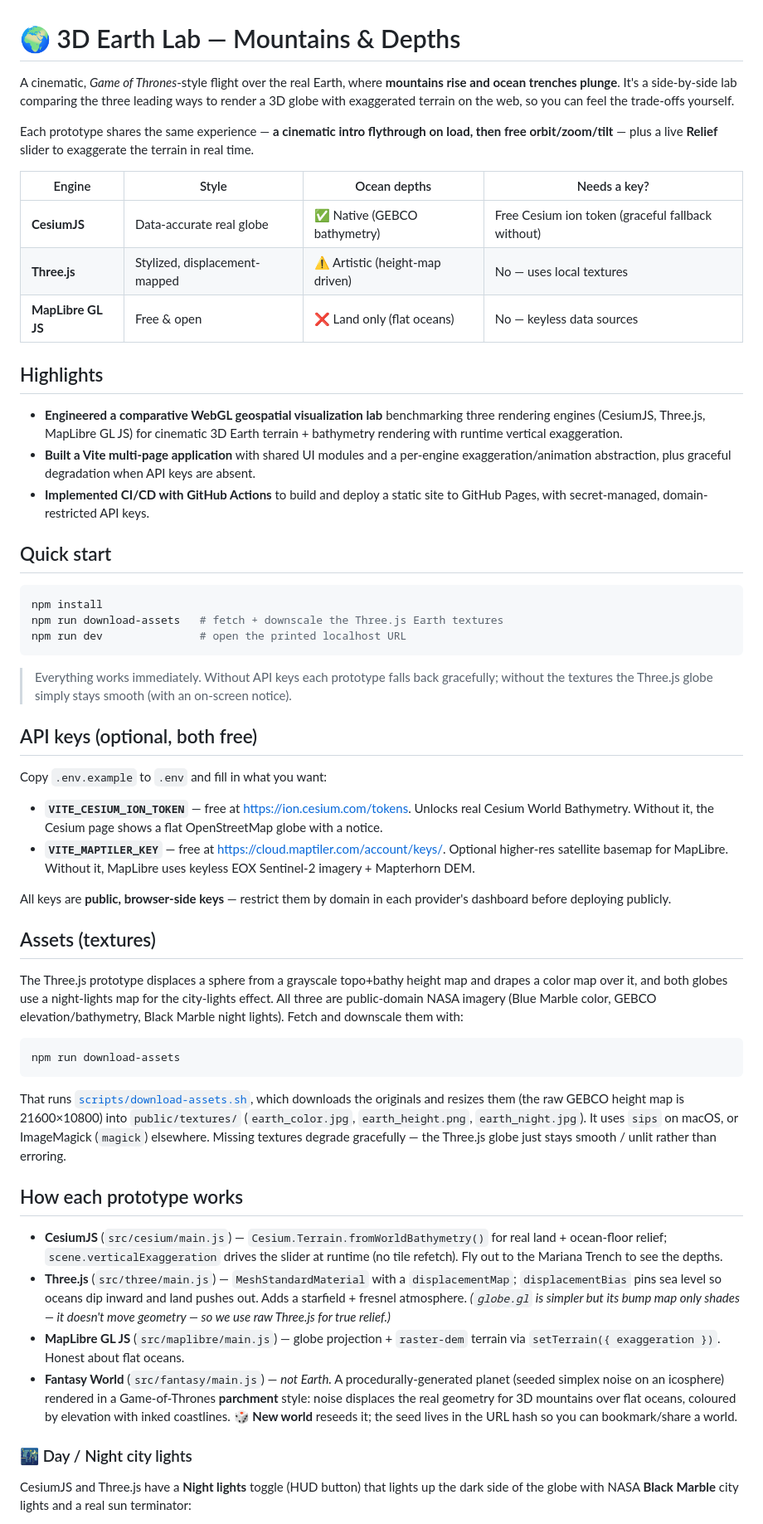
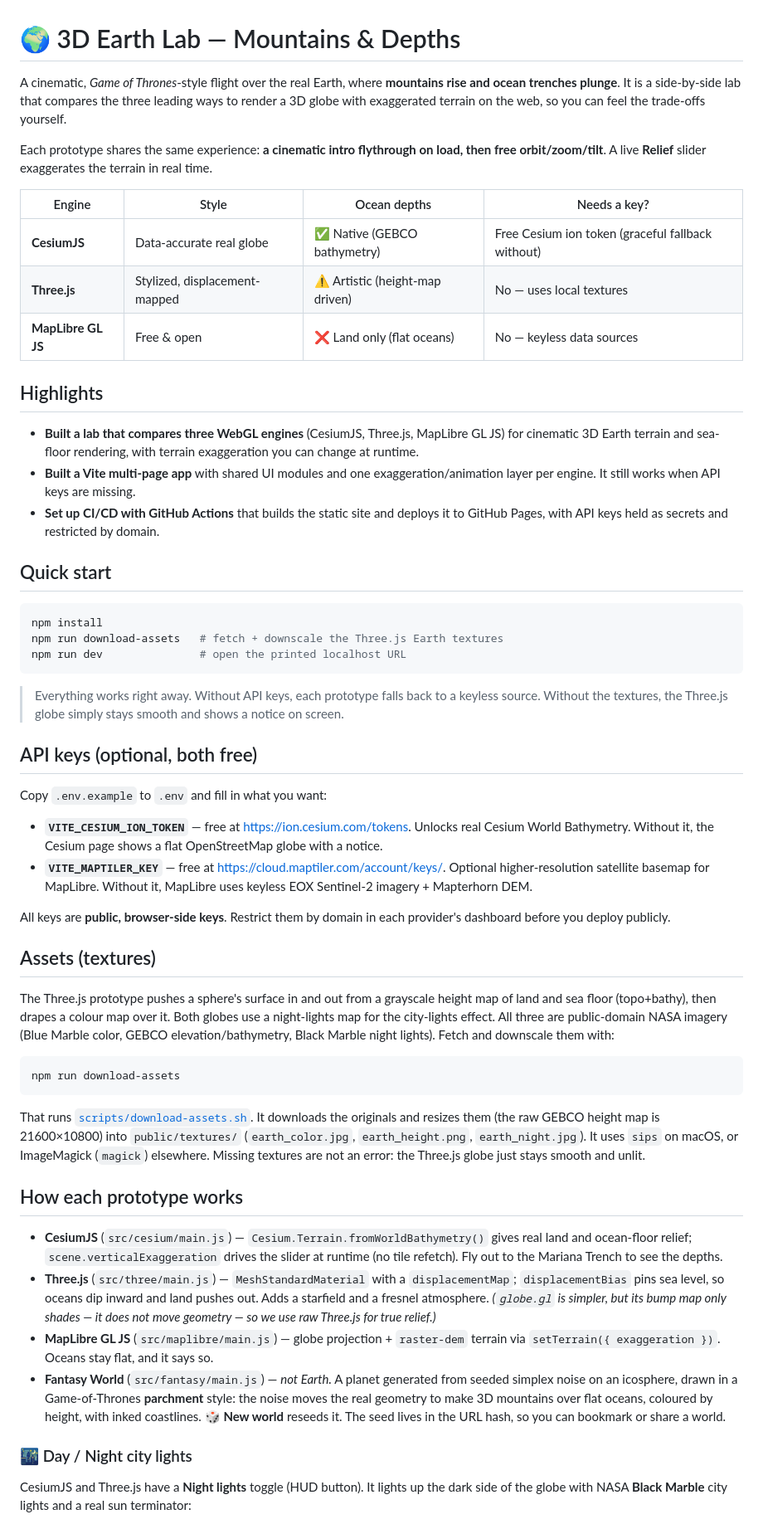
Before and after one commit to Ali0600/3D-globe, a Markdown page: README.md, the part around one of its changes. Shown at 83% size. Drawn GitHub-style.

````diff
--- a/README.md
+++ b/README.md
@@ -1,8 +1,8 @@
 # 🌍 3D Earth Lab — Mountains & Depths
 
-A cinematic, *Game of Thrones*-style flight over the real Earth, where **mountains rise and ocean trenches plunge**. It's a side-by-side lab comparing the three leading ways to render a 3D globe with exaggerated terrain on the web, so you can feel the trade-offs yourself.
+A cinematic, *Game of Thrones*-style flight over the real Earth, where **mountains rise and ocean trenches plunge**. It is a side-by-side lab that compares the three leading ways to render a 3D globe with exaggerated terrain on the web, so you can feel the trade-offs yourself.
 
-Each prototype shares the same experience — **a cinematic intro flythrough on load, then free orbit/zoom/tilt** — plus a live **Relief** slider to exaggerate the terrain in real time.
+Each prototype shares the same experience: **a cinematic intro flythrough on load, then free orbit/zoom/tilt**. A live **Relief** slider exaggerates the terrain in real time.
 
 | Engine | Style | Ocean depths | Needs a key? |
 |---|---|---|---|
@@ -12,9 +12,9 @@ Each prototype shares the same experience — **a cinematic intro flythrough on
 
 ## Highlights
 
-- **Engineered a comparative WebGL geospatial visualization lab** benchmarking three rendering engines (CesiumJS, Three.js, MapLibre GL JS) for cinematic 3D Earth terrain + bathymetry rendering with runtime vertical exaggeration.
-- **Built a Vite multi-page application** with shared UI modules and a per-engine exaggeration/animation abstraction, plus graceful degradation when API keys are absent.
-- **Implemented CI/CD with GitHub Actions** to build and deploy a static site to GitHub Pages, with secret-managed, domain-restricted API keys.
+- **Built a lab that compares three WebGL engines** (CesiumJS, Three.js, MapLibre GL JS) for cinematic 3D Earth terrain and sea-floor rendering, with terrain exaggeration you can change at runtime.
+- **Built a Vite multi-page app** with shared UI modules and one exaggeration/animation layer per engine. It still works when API keys are missing.
+- **Set up CI/CD with GitHub Actions** that builds the static site and deploys it to GitHub Pages, with API keys held as secrets and restricted by domain.
 
 ## Quick start
 
@@ -24,35 +24,35 @@ npm run download-assets   # fetch + downscale the Three.js Earth textures
 npm run dev               # open the printed localhost URL
 ```
 
-> Everything works immediately. Without API keys each prototype falls back gracefully; without the textures the Three.js globe simply stays smooth (with an on-screen notice).
+> Everything works right away. Without API keys, each prototype falls back to a keyless source. Without the textures, the Three.js globe simply stays smooth and shows a notice on screen.
 
 ## API keys (optional, both free)
 
 Copy `.env.example` to `.env` and fill in what you want:
 
 - **`VITE_CESIUM_ION_TOKEN`** — free at <https://ion.cesium.com/tokens>. Unlocks real Cesium World Bathymetry. Without it, the Cesium page shows a flat OpenStreetMap globe with a notice.
-- **`VITE_MAPTILER_KEY`** — free at <https://cloud.maptiler.com/account/keys/>. Optional higher-res satellite basemap for MapLibre. Without it, MapLibre uses keyless EOX Sentinel-2 imagery + Mapterhorn DEM.
+- **`VITE_MAPTILER_KEY`** — free at <https://cloud.maptiler.com/account/keys/>. Optional higher-resolution satellite basemap for MapLibre. Without it, MapLibre uses keyless EOX Sentinel-2 imagery + Mapterhorn DEM.
 
-All keys are **public, browser-side keys** — restrict them by domain in each provider's dashboard before deploying publicly.
+All keys are **public, browser-side keys**. Restrict them by domain in each provider's dashboard before you deploy publicly.
 
 ## Assets (textures)
 
-The Three.js prototype displaces a sphere from a grayscale topo+bathy height map and drapes a color map over it, and both globes use a night-lights map for the city-lights effect. All three are public-domain NASA imagery (Blue Marble color, GEBCO elevation/bathymetry, Black Marble night lights). Fetch and downscale them with:
+The Three.js prototype pushes a sphere's surface in and out from a grayscale height map of land and sea floor (topo+bathy), then drapes a colour map over it. Both globes use a night-lights map for the city-lights effect. All three are public-domain NASA imagery (Blue Marble color, GEBCO elevation/bathymetry, Black Marble night lights). Fetch and downscale them with:
 
 ```bash
 npm run download-assets
 ```
 
-That runs [`scripts/download-assets.sh`](scripts/download-assets.sh), which downloads the originals and resizes them (the raw GEBCO height map is 21600×10800) into `public/textures/` (`earth_color.jpg`, `earth_height.png`, `earth_night.jpg`). It uses `sips` on macOS, or ImageMagick (`magick`) elsewhere. Missing textures degrade gracefully — the Three.js globe just stays smooth / unlit rather than erroring.
+That runs [`scripts/download-assets.sh`](scripts/download-assets.sh). It downloads the originals and resizes them (the raw GEBCO height map is 21600×10800) into `public/textures/` (`earth_color.jpg`, `earth_height.png`, `earth_night.jpg`). It uses `sips` on macOS, or ImageMagick (`magick`) elsewhere. Missing textures are not an error: the Three.js globe just stays smooth and unlit.
 
 ## How each prototype works
 
-- **CesiumJS** (`src/cesium/main.js`) — `Cesium.Terrain.fromWorldBathymetry()` for real land + ocean-floor relief; `scene.verticalExaggeration` drives the slider at runtime (no tile refetch). Fly out to the Mariana Trench to see the depths.
-- **Three.js** (`src/three/main.js`) — `MeshStandardMaterial` with a `displacementMap`; `displacementBias` pins sea level so oceans dip inward and land pushes out. Adds a starfield + fresnel atmosphere. *(`globe.gl` is simpler but its bump map only shades — it doesn't move geometry — so we use raw Three.js for true relief.)*
-- **MapLibre GL JS** (`src/maplibre/main.js`) — globe projection + `raster-dem` terrain via `setTerrain({ exaggeration })`. Honest about flat oceans.
-- **Fantasy World** (`src/fantasy/main.js`) — *not Earth.* A procedurally-generated planet (seeded simplex noise on an icosphere) rendered in a Game-of-Thrones **parchment** style: noise displaces the real geometry for 3D mountains over flat oceans, coloured by elevation with inked coastlines. **🎲 New world** reseeds it; the seed lives in the URL hash so you can bookmark/share a world.
+- **CesiumJS** (`src/cesium/main.js`) — `Cesium.Terrain.fromWorldBathymetry()` gives real land and ocean-floor relief; `scene.verticalExaggeration` drives the slider at runtime (no tile refetch). Fly out to the Mariana Trench to see the depths.
+- **Three.js** (`src/three/main.js`) — `MeshStandardMaterial` with a `displacementMap`; `displacementBias` pins sea level, so oceans dip inward and land pushes out. Adds a starfield and a fresnel atmosphere. *(`globe.gl` is simpler, but its bump map only shades — it does not move geometry — so we use raw Three.js for true relief.)*
+- **MapLibre GL JS** (`src/maplibre/main.js`) — globe projection + `raster-dem` terrain via `setTerrain({ exaggeration })`. Oceans stay flat, and it says so.
+- **Fantasy World** (`src/fantasy/main.js`) — *not Earth.* A planet generated from seeded simplex noise on an icosphere, drawn in a Game-of-Thrones **parchment** style: the noise moves the real geometry to make 3D mountains over flat oceans, coloured by height, with inked coastlines. **🎲 New world** reseeds it. The seed lives in the URL hash, so you can bookmark or share a world.
 
 ### 🌃 Day / Night city lights
 
-CesiumJS and Three.js have a **Night lights** toggle (HUD button) that lights up the dark side of the globe with NASA **Black Marble** city lights and a real sun terminator:
+CesiumJS and Three.js have a **Night lights** toggle (HUD button). It lights up the dark side of the globe with NASA **Black Marble** city lights and a real sun terminator:
 
````
Also changed, not shown: other parts of README.md (+17 -10 lines).
